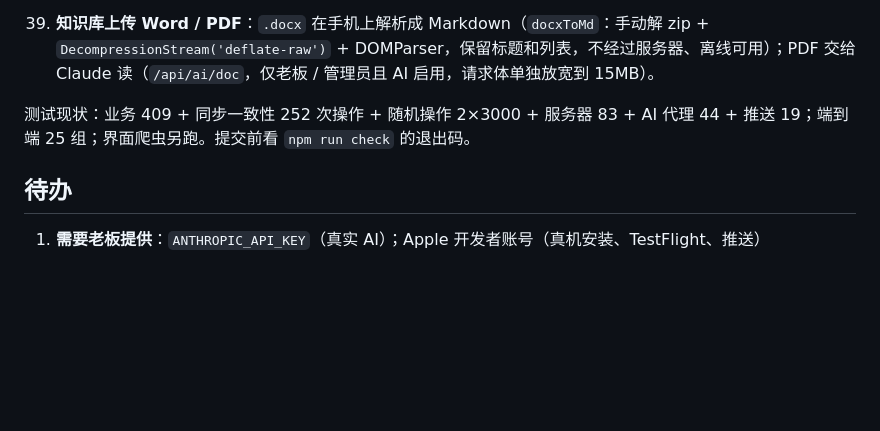
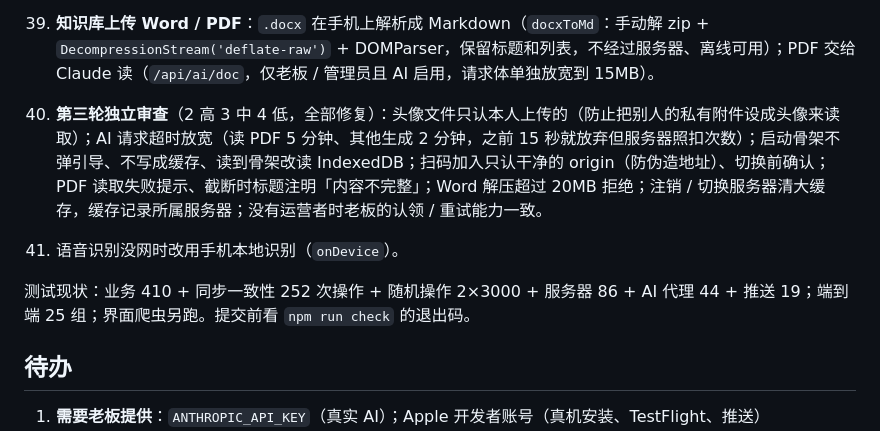
Before and after one commit to enoslee0701-dev/WXS_OS, a Markdown page: HANDOFF.md, the part around the change. GitHub-like rendering; blank space fills up the shorter version.

Commit message:
HANDOFF 更新
Co-Authored-By: Claude Opus 5.5 <noreply@anthropic.com>

```diff
--- a/HANDOFF.md
+++ b/HANDOFF.md
@@ -83,8 +83,10 @@ AI 知识库新增「录音口述，AI 整理成规则」（#/kb/voice，仅老
 37. App 触感反馈（成功轻震、出错提示震动，`@capacitor/haptics`）。
 38. **界面爬虫** `npm run crawl`（约 4 分钟，不在日常 check 里）：5 个角色 × 22 个页面 × 每个可点按钮（含弹出面板里一层），每次重新加载，检查无脚本报错。首轮 828 次点击发现 1 处（复制链接失败未处理），已修。改动界面较多时建议跑一次。
 39. **知识库上传 Word / PDF**：`.docx` 在手机上解析成 Markdown（`docxToMd`：手动解 zip + `DecompressionStream('deflate-raw')` + DOMParser，保留标题和列表，不经过服务器、离线可用）；PDF 交给 Claude 读（`/api/ai/doc`，仅老板 / 管理员且 AI 启用，请求体单独放宽到 15MB）。
+40. **第三轮独立审查**（2 高 3 中 4 低，全部修复）：头像文件只认本人上传的（防止把别人的私有附件设成头像来读取）；AI 请求超时放宽（读 PDF 5 分钟、其他生成 2 分钟，之前 15 秒就放弃但服务器照扣次数）；启动骨架不弹引导、不写成缓存、读到骨架改读 IndexedDB；扫码加入只认干净的 origin（防伪造地址）、切换前确认；PDF 读取失败提示、截断时标题注明「内容不完整」；Word 解压超过 20MB 拒绝；注销 / 切换服务器清大缓存，缓存记录所属服务器；没有运营者时老板的认领 / 重试能力一致。
+41. 语音识别没网时改用手机本地识别（`onDevice`）。
 
-测试现状：业务 409 + 同步一致性 252 次操作 + 随机操作 2×3000 + 服务器 83 + AI 代理 44 + 推送 19；端到端 25 组；界面爬虫另跑。提交前看 `npm run check` 的退出码。
+测试现状：业务 410 + 同步一致性 252 次操作 + 随机操作 2×3000 + 服务器 86 + AI 代理 44 + 推送 19；端到端 25 组；界面爬虫另跑。提交前看 `npm run check` 的退出码。
 
 
 ## 待办
```
